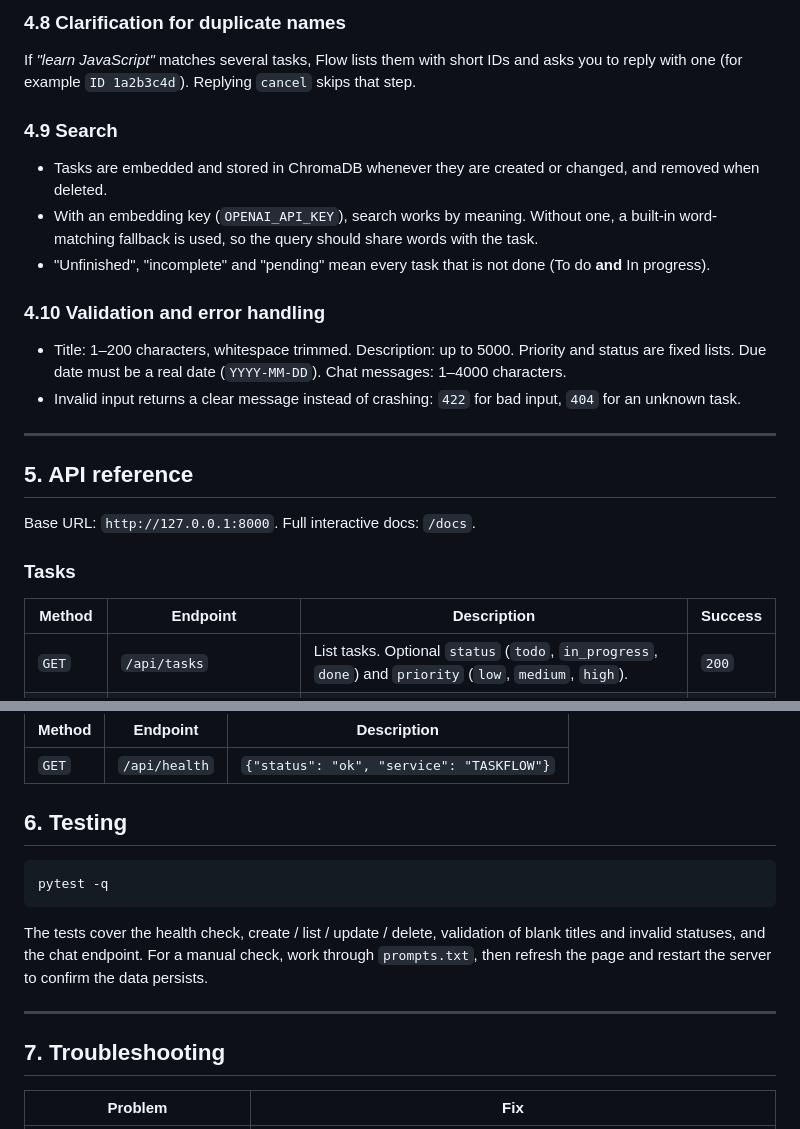
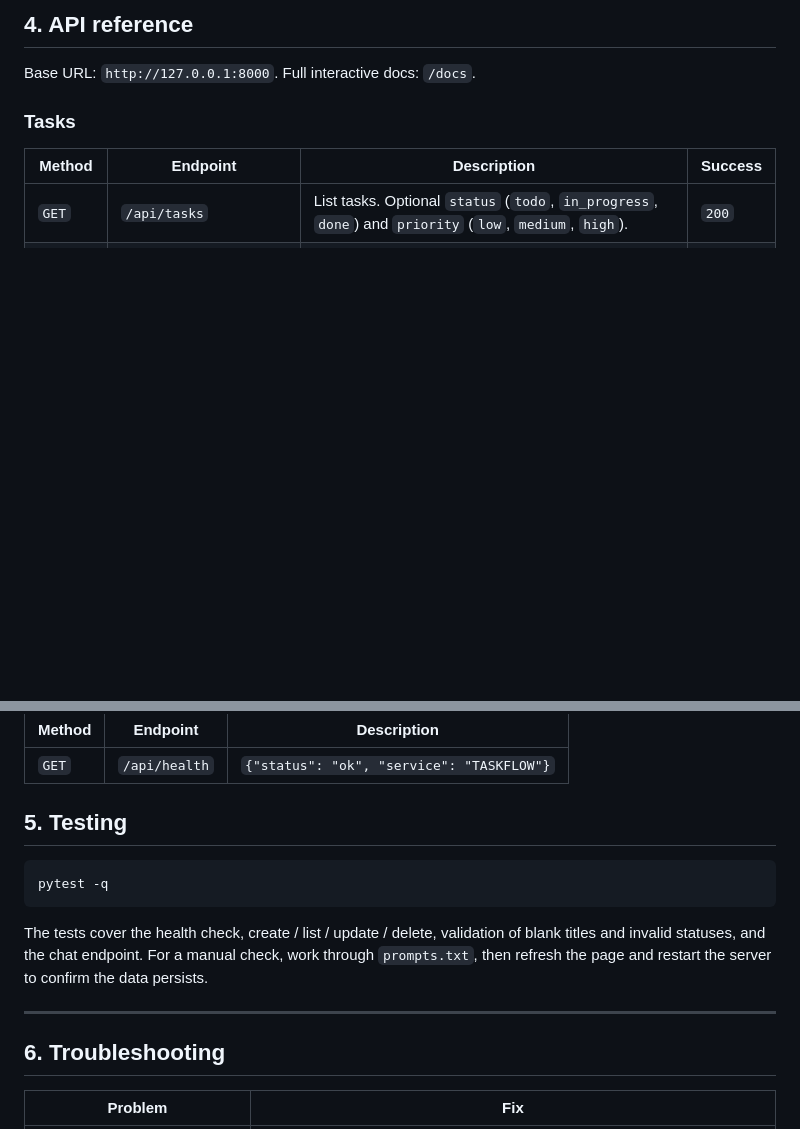
Before and after one commit to NadiaAmir-90/taskflow-project, a Markdown page: README.md, 2 parts joined by grey strips. Rendered like a GitHub page; blank space fills up the shorter version.

````diff
--- a/README.md
+++ b/README.md
@@ -161,18 +115,4 @@ The frontend calls the REST API directly.
-### 4.8 Clarification for duplicate names
-If *"learn JavaScript"* matches several tasks, Flow lists them with short IDs and asks you to reply with one (for example `ID 1a2b3c4d`). Replying `cancel` skips that step.
-
-### 4.9 Search
-- Tasks are embedded and stored in ChromaDB whenever they are created or changed, and removed when deleted.
-- With an embedding key (`OPENAI_API_KEY`), search works by meaning. Without one, a built-in word-matching fallback is used, so the query should share words with the task.
-- "Unfinished", "incomplete" and "pending" mean every task that is not done (To do **and** In progress).
-
-### 4.10 Validation and error handling
-- Title: 1–200 characters, whitespace trimmed. Description: up to 5000. Priority and status are fixed lists. Due date must be a real date (`YYYY-MM-DD`). Chat messages: 1–4000 characters.
-- Invalid input returns a clear message instead of crashing: `422` for bad input, `404` for an unknown task.
-
----
-
-## 5. API reference
+## 4. API reference
 
 Base URL: `http://127.0.0.1:8000`. Full interactive docs: `/docs`.
 
@@ -265,7 +205,7 @@ When `pending_action` is not `null`, the agent is waiting for you (delete confir
 
 
 
-## 6. Testing
+## 5. Testing
 
 ```bash
 pytest -q
@@ -275,7 +215,7 @@ The tests cover the health check, create / list / update / delete, validation of
 
 ---
 
-## 7. Troubleshooting
+## 6. Troubleshooting
 
 | Problem | Fix |
 |---|---|
````
Also changed, not shown: other parts of README.md (+0 -46 lines).
